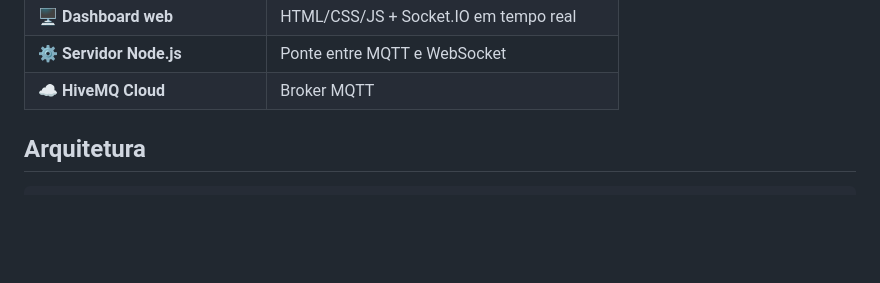
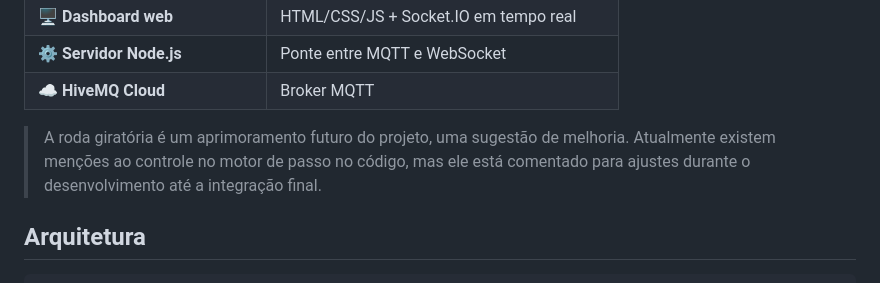
Before and after one commit to MatheusNespolo/DataFlowInventory, a Markdown page: README.md, the part around the change. Rendered like a GitHub page; blank space fills up the shorter version.

Commit message:
Update README with future enhancement details
Add future enhancement suggestion for project.

```diff
--- a/README.md
+++ b/README.md
@@ -64,6 +64,8 @@ O sistema é composto por:
 | 🖥️ **Dashboard web** | HTML/CSS/JS + Socket.IO em tempo real |
 | ⚙️ **Servidor Node.js** | Ponte entre MQTT e WebSocket |
 | ☁️ **HiveMQ Cloud** | Broker MQTT |
+
+> A roda giratória é um aprimoramento futuro do projeto, uma sugestão de melhoria. Atualmente existem menções ao controle no motor de passo no código, mas ele está comentado para ajustes durante o desenvolvimento até a integração final.
 
 ## Arquitetura
 
```
